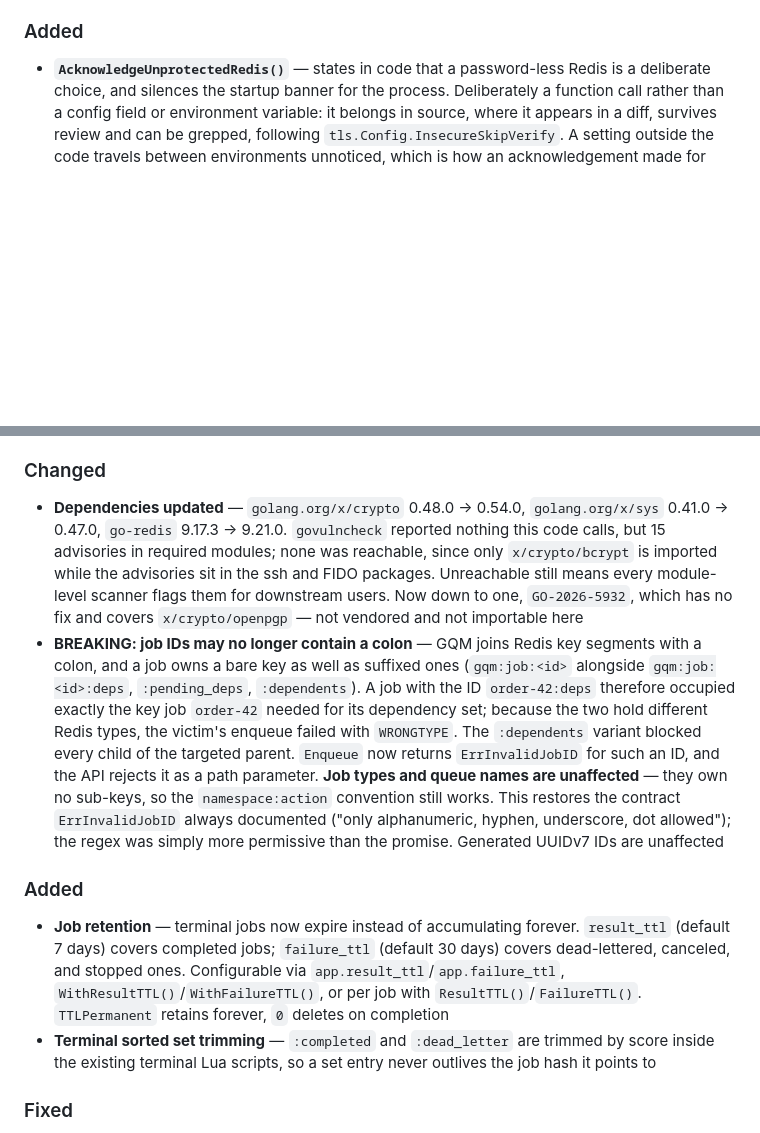
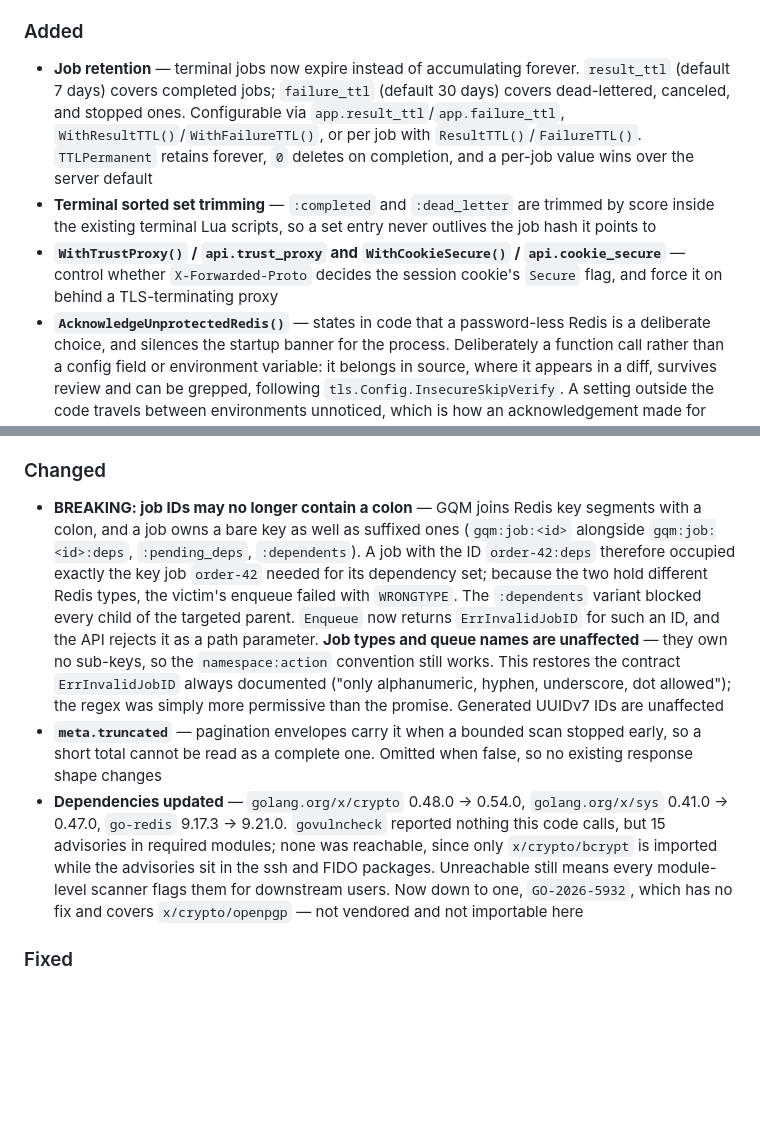
Before and after one commit to benedict-erwin/gqm, a Markdown page: CHANGELOG.md, 2 parts joined by grey strips. GitHub-like rendering; blank space fills up the shorter version.

```diff
--- a/CHANGELOG.md
+++ b/CHANGELOG.md
@@ -26,16 +78,16 @@ This project adheres to [Semantic Versioning](https://semver.org/spec/v2.0.0.htm
 - **`/api/v1/dag/roots` no longer scans the keyspace without a bound** — Redis applies `MATCH` after iterating, so the cost was O(keys in the database) no matter how few matched, and pagination was applied only after the scan finished, making `limit=1` cost the same as `limit=all`. The endpoint is read-only, so a viewer could turn one request into millions of Redis commands against the instance the workers depend on. Round trips, collected roots, and wall-clock are now all capped, and the response carries `meta.truncated` so a short count cannot be read as a complete one
 
 ### Added
+- **Job retention** — terminal jobs now expire instead of accumulating forever. `result_ttl` (default 7 days) covers completed jobs; `failure_ttl` (default 30 days) covers dead-lettered, canceled, and stopped ones. Configurable via `app.result_ttl`/`app.failure_ttl`, `WithResultTTL()`/`WithFailureTTL()`, or per job with `ResultTTL()`/`FailureTTL()`. `TTLPermanent` retains forever, `0` deletes on completion, and a per-job value wins over the server default
+- **Terminal sorted set trimming** — `:completed` and `:dead_letter` are trimmed by score inside the existing terminal Lua scripts, so a set entry never outlives the job hash it points to
+- **`WithTrustProxy()` / `api.trust_proxy` and `WithCookieSecure()` / `api.cookie_secure`** — control whether `X-Forwarded-Proto` decides the session cookie's `Secure` flag, and force it on behind a TLS-terminating proxy
 - **`AcknowledgeUnprotectedRedis()`** — states in code that a password-less Redis is a deliberate choice, and silences the startup banner for the process. Deliberately a function call rather than a config field or environment variable: it belongs in source, where it appears in a diff, survives review and can be grepped, following `tls.Config.InsecureSkipVerify`. A setting outside the code travels between environments unnoticed, which is how an acknowledgement made for local development ends up silencing production
 - **CI security workflow** — `vet`, `gofmt`, `go test -race`, and `govulncheck` on every push and pull request, with the stress suite on a weekly schedule. Actions are pinned to commit SHAs rather than tags, and the token is restricted to `contents: read`. The build also fails when Redis-backed tests *skip*: a suite that skips is not a suite that passed, and `go test` reports `ok` when Redis is unreachable. The TUI is a separate module, so `go test ./...` at the root never reached it — CI now runs it explicitly
 
 ### Changed
+- **BREAKING: job IDs may no longer contain a colon** — GQM joins Redis key segments with a colon, and a job owns a bare key as well as suffixed ones (`gqm:job:<id>` alongside `gqm:job:<id>:deps`, `:pending_deps`, `:dependents`). A job with the ID `order-42:deps` therefore occupied exactly the key job `order-42` needed for its dependency set; because the two hold different Redis types, the victim's enqueue failed with `WRONGTYPE`. The `:dependents` variant blocked every child of the targeted parent. `Enqueue` now returns `ErrInvalidJobID` for such an ID, and the API rejects it as a path parameter. **Job types and queue names are unaffected** — they own no sub-keys, so the `namespace:action` convention still works. This restores the contract `ErrInvalidJobID` always documented ("only alphanumeric, hyphen, underscore, dot allowed"); the regex was simply more permissive than the promise. Generated UUIDv7 IDs are unaffected
+- **`meta.truncated`** — pagination envelopes carry it when a bounded scan stopped early, so a short total cannot be read as a complete one. Omitted when false, so no existing response shape changes
 - **Dependencies updated** — `golang.org/x/crypto` 0.48.0 → 0.54.0, `golang.org/x/sys` 0.41.0 → 0.47.0, `go-redis` 9.17.3 → 9.21.0. `govulncheck` reported nothing this code calls, but 15 advisories in required modules; none was reachable, since only `x/crypto/bcrypt` is imported while the advisories sit in the ssh and FIDO packages. Unreachable still means every module-level scanner flags them for downstream users. Now down to one, `GO-2026-5932`, which has no fix and covers `x/crypto/openpgp` — not vendored and not importable here
-- **BREAKING: job IDs may no longer contain a colon** — GQM joins Redis key segments with a colon, and a job owns a bare key as well as suffixed ones (`gqm:job:<id>` alongside `gqm:job:<id>:deps`, `:pending_deps`, `:dependents`). A job with the ID `order-42:deps` therefore occupied exactly the key job `order-42` needed for its dependency set; because the two hold different Redis types, the victim's enqueue failed with `WRONGTYPE`. The `:dependents` variant blocked every child of the targeted parent. `Enqueue` now returns `ErrInvalidJobID` for such an ID, and the API rejects it as a path parameter. **Job types and queue names are unaffected** — they own no sub-keys, so the `namespace:action` convention still works. This restores the contract `ErrInvalidJobID` always documented ("only alphanumeric, hyphen, underscore, dot allowed"); the regex was simply more permissive than the promise. Generated UUIDv7 IDs are unaffected
-
-### Added
-- **Job retention** — terminal jobs now expire instead of accumulating forever. `result_ttl` (default 7 days) covers completed jobs; `failure_ttl` (default 30 days) covers dead-lettered, canceled, and stopped ones. Configurable via `app.result_ttl`/`app.failure_ttl`, `WithResultTTL()`/`WithFailureTTL()`, or per job with `ResultTTL()`/`FailureTTL()`. `TTLPermanent` retains forever, `0` deletes on completion
-- **Terminal sorted set trimming** — `:completed` and `:dead_letter` are trimmed by score inside the existing terminal Lua scripts, so a set entry never outlives the job hash it points to
 
 ### Fixed
 - **Unbounded Redis growth** — every terminal job previously left a permanent `gqm:job:<id>` hash plus a sorted set entry, with no reclaim path. Measured cost is ~1.5 KB per retained job
```
Also changed, not shown: other parts of CHANGELOG.md (+55 -1 lines).
